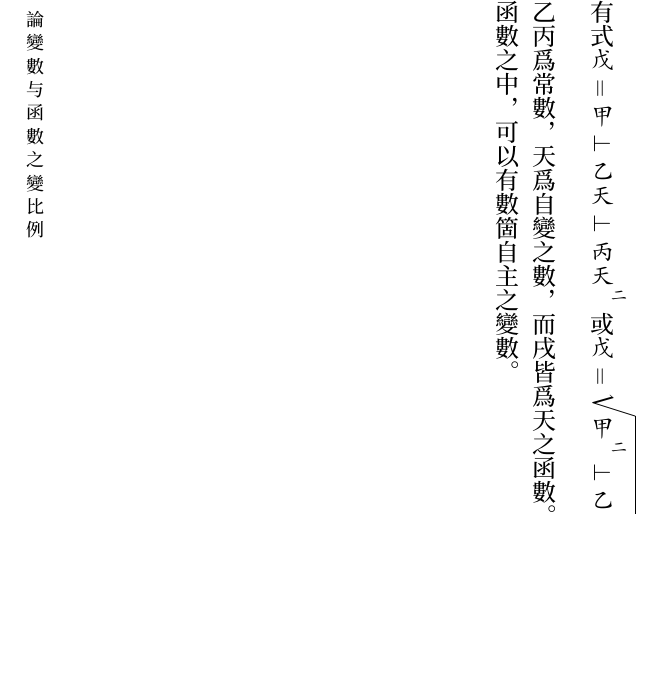
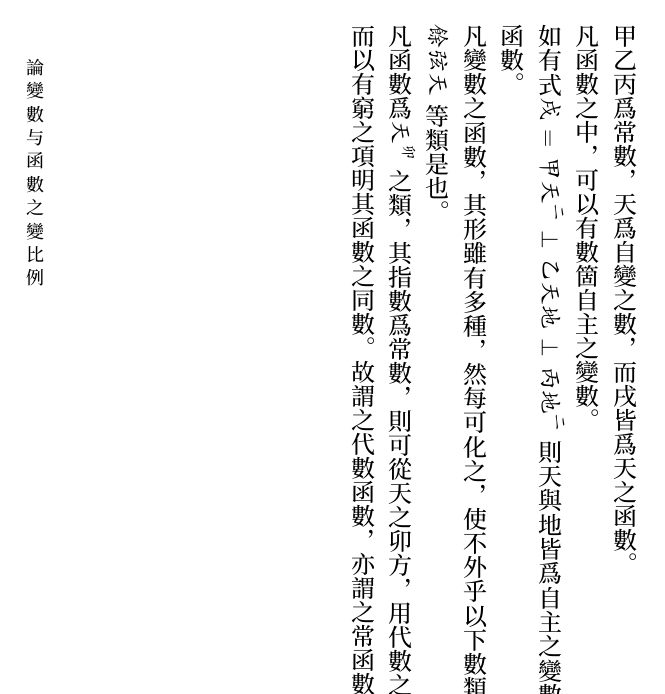
Before and after one commit to NSKernel/IntroductionToCalculus, a LaTeX book (微積溯源.tex, which reads Chapters/微积溯源卷一.tex): part of page 5 of 5, cut at the place of the change, the shorter picture padded with empty space. The pictures show the PDF file 微積溯源.pdf that the author committed with the source.

Commit message:
Used an extemely dirty way to type the equations beautifully

```diff
--- a/Chapters/微积溯源卷一.tex
+++ b/Chapters/微积溯源卷一.tex
@@ -15,6 +15,3 @@
 	\item 若有彼此二數皆爲變數，此數變而彼數因此數變而亦變者，則彼數爲此數之函數。\\
 	如平圓之八線皆爲弧之函數。若反求之，亦可以弧爲八線之函數。\\
 	又如重學中令物體前行之力，與其物所行之路，皆爲時刻之函數。\\
-	如有式$\displaystyle \textit{地}=\frac{\textit{甲}\tang\textit{天}}{\textit{甲}\perp\textit{天}}$，此式中甲爲常數，天爲自主之變數，地爲天之函數。故地之同數能以天與甲明之。\\
-	如有式$\displaystyle \textit{天}=\frac{\textit{地}\perp\textit{一}}{\textit{甲}(\textit{地}\tang\textit{一})}$，此式中甲與一皆爲常數，地爲自主之變數，天爲地之函數，故天之同數可以地與甲及一明之。\\
-	如有式$\textit{戊}=\textit{甲}\perp\textit{乙天}\perp\textit{丙天}^{\textit{二}}$或$\displaystyle\textit{戊}=\sqrt{\textit{甲}^{\textit{二}}\perp\textit{乙天}\perp\textit{天}^{\textit{二}}}$或$\displaystyle\textit{戊}=\frac{\textit{丙}\perp\textit{天}^{\textit{二}}}{\textit{甲}\perp\sqrt{\textit{乙天}}}$，其甲乙丙爲常數，天爲自變之數，而戌皆爲天之函數。\\
@@ -21 +21,5 @@
 	凡函數之中，可以有數箇自主之變數。\\
+	如有式\CJKmoveback{\equa{$\textit{戌}=\textit{甲天}^{\textit{二}}\perp\textit{乙天地}\perp\textit{丙地}^{\textit{二}}$}}\CJKmove 則天與地皆爲自主之變數，戌爲天地兩變數之函數。\\
+	凡變數之函數，其形雖有多種，然每可化之，使不外乎以下數類\CJKmoveback{\equa{$\textit{天}^{\text{卯}}$}}\CJKmove、\CJKmoveback{\equa{$\textit{甲}^{\textit{天}}$、$\textit{正弦天}$、$\textit{餘弦天}$}}\CJKmove 等類是也。\\
+	凡函數爲\CJKmoveback{\equa{$\textit{天}^{\text{卯}}$}}\CJKmove 之類，其指數爲常數，則可從天之卯方，用代數之常法化之。\\
+	而以有窮之項明其函數之同數。故謂之代數函數，亦謂之常函數。\\
```
Also changed, not shown: 微積溯源.tex (+8 -2 lines), 微積溯源.pdf, Chapters/微积溯源卷一.tex (4 more changed lines), 2 other files.
